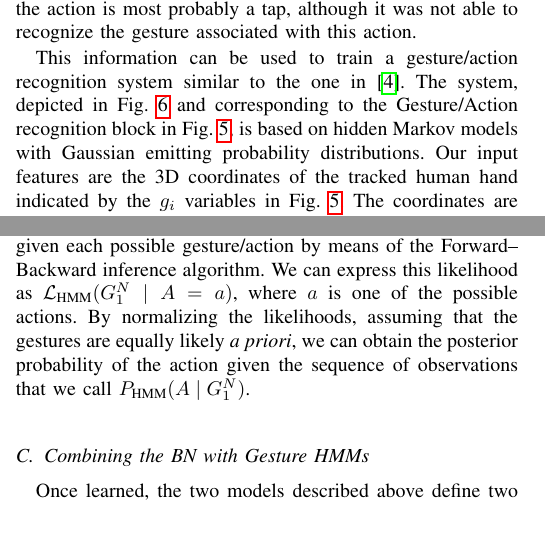
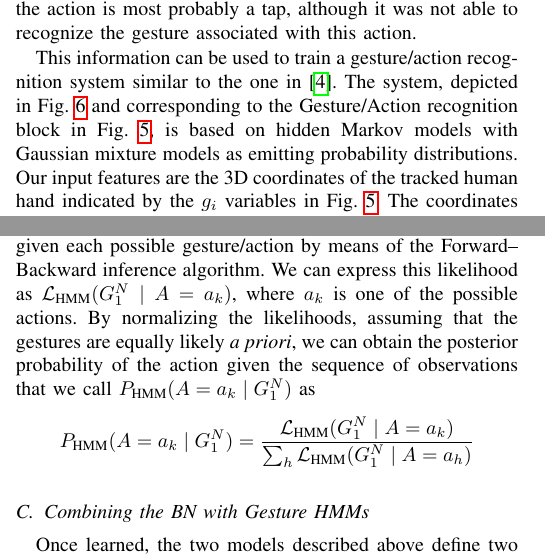
Before and after one commit to gsaponaro/tcds-gestures, a LaTeX paper (article/2017-10_submission/gsaponaro-tcds2017language.tex, which reads article/2017-10_submission/gsaponaro-tcds2017language-approach.tex): two parts of the columns of page 4 of 7, joined at a grey line, cut so that both start at the same text, the shorter picture padded with empty space. Compiled offline with pdfLaTeX; a missing font is replaced by an installed copy or a similar font; a LaTeX package or settings file that is missing is left out.

Commit message:
clarifications in approach

```diff
--- a/article/2017-10_submission/gsaponaro-tcds2017language-approach.tex
+++ b/article/2017-10_submission/gsaponaro-tcds2017language-approach.tex
@@ -225,7 +225,7 @@ For example, similarly to the previous section, the affordance-word model predic
 If the human performs an unknown action on a spherical object and obtains a high velocity, the robot will be able to infer that the action is most probably a tap, although it was not able to recognize the gesture associated with this action.
 
 This information can be used to train a gesture/action recognition system similar to the one in~\cite{saponaro:2013:crhri}.
-The system, depicted in Fig.~\ref{fig:hmms} and corresponding to the Gesture/Action recognition block in Fig.~\ref{fig:model}, is based on hidden Markov models with Gaussian emitting probability distributions.
+The system, depicted in Fig.~\ref{fig:hmms} and corresponding to the Gesture/Action recognition block in Fig.~\ref{fig:model}, is based on hidden Markov models with Gaussian mixture models as emitting probability distributions.
 %The gesture recognition models are represented in Fig.~\ref{fig:hmms}, and correspond to the Gesture/Action recognition block in Fig.~\ref{fig:model}.
 %As for the gesture recognition \acsp{HMM}, we use the models that we previously trained in~\cite{saponaro:2013:crhri} for spotting the manipulation-related gestures under consideration.
 Our input features are the 3D coordinates of the tracked human hand indicated by the $g_i$ variables in Fig.~\ref{fig:model}.
@@ -240,8 +240,11 @@ The input to the model is a sequence of~$N$ such feature vectors~$\mathbf{g}[1],
 
 At recognition~(testing) time, we can use the models to estimate the likelihood of a new sequence of observations~$G_1^N$, given each possible gesture/action by means of the \FB{} inference algorithm.
 %We can express this likelihood as $\mathcal{L}_\text{HMM}(G_1^N \given A)$, where $a$ is one of the possible actions.
-We can express this likelihood as $\mathcal{L}_\text{HMM}(G_1^N \given A=a)$, where $a$ is one of the possible actions.
-By normalizing the likelihoods, assuming that the gestures are equally likely \emph{a priori}, we can obtain the posterior probability of the action given the sequence of observations that we call~$\phmm(A \given G_1^N)$.
+We can express this likelihood as $\mathcal{L}_\text{HMM}(G_1^N \given A=a_k)$, where $a_k$ is one of the possible actions.
+By normalizing the likelihoods, assuming that the gestures are equally likely \emph{a priori}, we can obtain the posterior probability of the action given the sequence of observations that we call~$\phmm(A=a_k \given G_1^N)$ as
+\begin{equation*}
+  \phmm(A=a_k \given G_1^N) = \frac{\mathcal{L}_\text{HMM}(G_1^N \given A=a_k)}{\sum_h \mathcal{L}_\text{HMM}(G_1^N \given A=a_h)}
+\end{equation*}
 
 %In Sec.~\ref{sec:combination}, we discuss different ways in which the output information of the gesture recognizer can be combined with the \acl{BN} of words and affordances.
 
```
Also changed, not shown: article/2017-10_submission/gsaponaro-tcds2017language-approach.tex (2 more changed lines).
